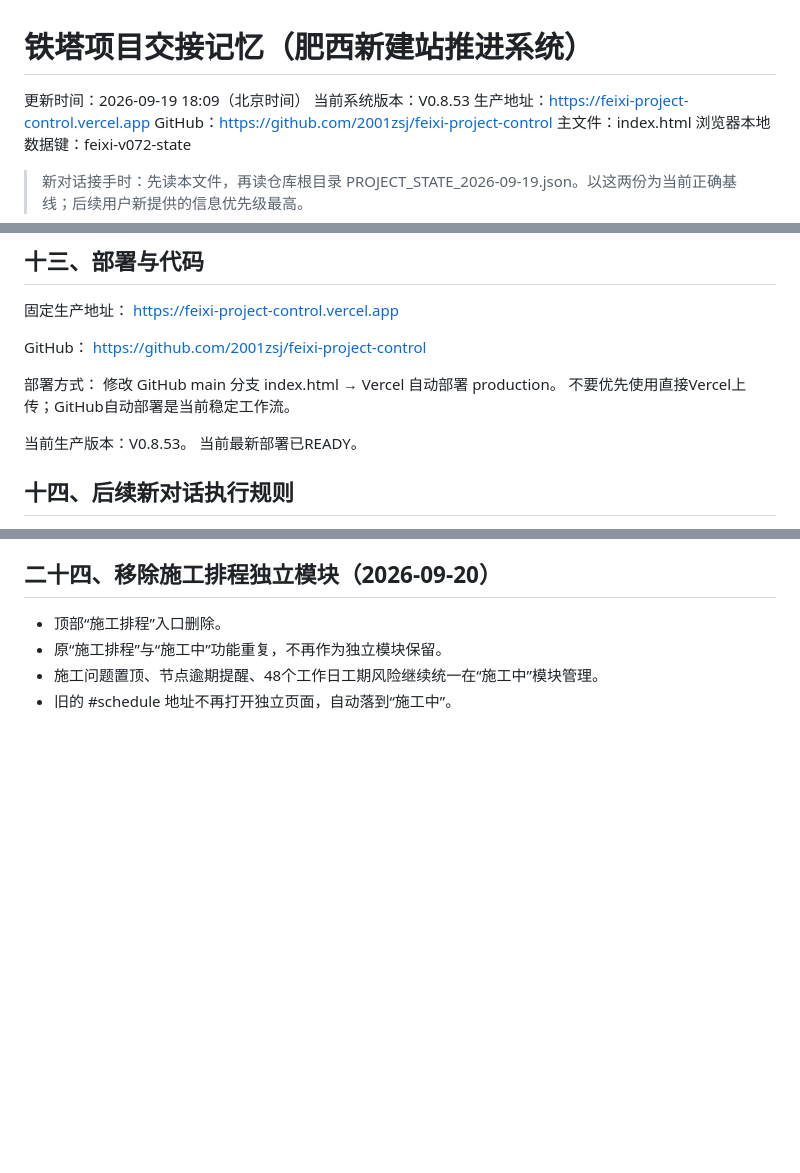
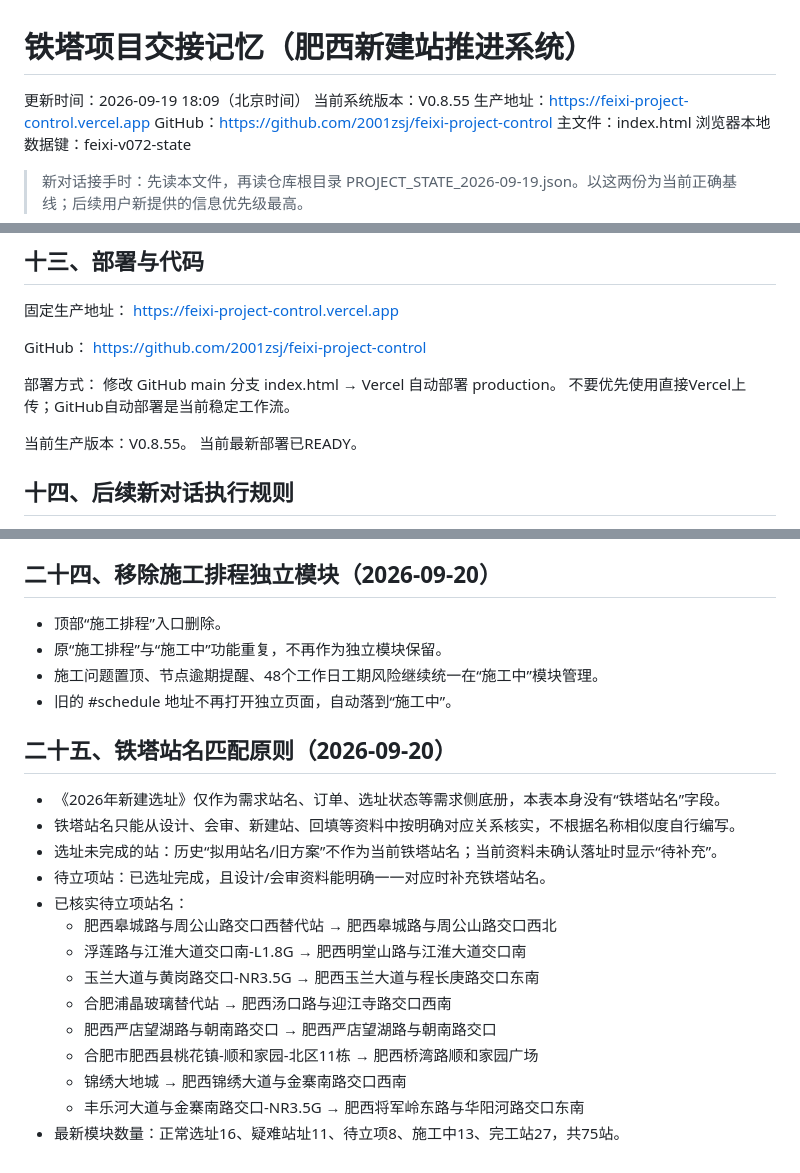
Before and after one commit to 2001zsj/feixi-project-control, a Markdown page: PROJECT_HANDOFF.md, 3 parts joined by grey strips. Rendered like a GitHub page; blank space fills up the shorter version.

Commit message:
记录铁塔站名只按明确资料匹配原则

```diff
--- a/PROJECT_HANDOFF.md
+++ b/PROJECT_HANDOFF.md
@@ -1,7 +1,7 @@
 # 铁塔项目交接记忆（肥西新建站推进系统）
 
 更新时间：2026-09-19 18:09（北京时间）
-当前系统版本：V0.8.53
+当前系统版本：V0.8.55
 生产地址：https://feixi-project-control.vercel.app
 GitHub：https://github.com/2001zsj/feixi-project-control
 主文件：index.html
@@ -237,7 +237,7 @@ https://github.com/2001zsj/feixi-project-control
 修改 GitHub main 分支 index.html → Vercel 自动部署 production。
 不要优先使用直接Vercel上传；GitHub自动部署是当前稳定工作流。
 
-当前生产版本：V0.8.53。
+当前生产版本：V0.8.55。
 当前最新部署已READY。
 
 ## 十四、后续新对话执行规则
@@ -356,3 +356,21 @@ https://github.com/2001zsj/feixi-project-control
 - 原“施工排程”与“施工中”功能重复，不再作为独立模块保留。
 - 施工问题置顶、节点逾期提醒、48个工作日工期风险继续统一在“施工中”模块管理。
 - 旧的 #schedule 地址不再打开独立页面，自动落到“施工中”。
+
+
+## 二十五、铁塔站名匹配原则（2026-09-20）
+
+- 《2026年新建选址》仅作为需求站名、订单、选址状态等需求侧底册，本表本身没有“铁塔站名”字段。
+- 铁塔站名只能从设计、会审、新建站、回填等资料中按明确对应关系核实，不根据名称相似度自行编写。
+- 选址未完成的站：历史“拟用站名/旧方案”不作为当前铁塔站名；当前资料未确认落址时显示“待补充”。
+- 待立项站：已选址完成，且设计/会审资料能明确一一对应时补充铁塔站名。
+- 已核实待立项站名：
+  - 肥西皋城路与周公山路交口西替代站 → 肥西皋城路与周公山路交口西北
+  - 浮莲路与江淮大道交口南-L1.8G → 肥西明堂山路与江淮大道交口南
+  - 玉兰大道与黄岗路交口-NR3.5G → 肥西玉兰大道与程长庚路交口东南
+  - 合肥浦晶玻璃替代站 → 肥西汤口路与迎江寺路交口西南
+  - 肥西严店望湖路与朝南路交口 → 肥西严店望湖路与朝南路交口
+  - 合肥市肥西县桃花镇-顺和家园-北区11栋 → 肥西桥湾路顺和家园广场
+  - 锦绣大地城 → 肥西锦绣大道与金寨南路交口西南
+  - 丰乐河大道与金寨南路交口-NR3.5G → 肥西将军岭东路与华阳河路交口东南
+- 最新模块数量：正常选址16、疑难站址11、待立项8、施工中13、完工站27，共75站。
```
